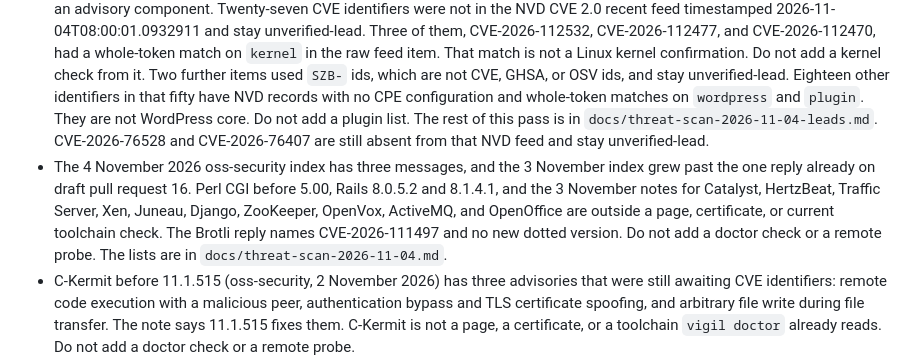
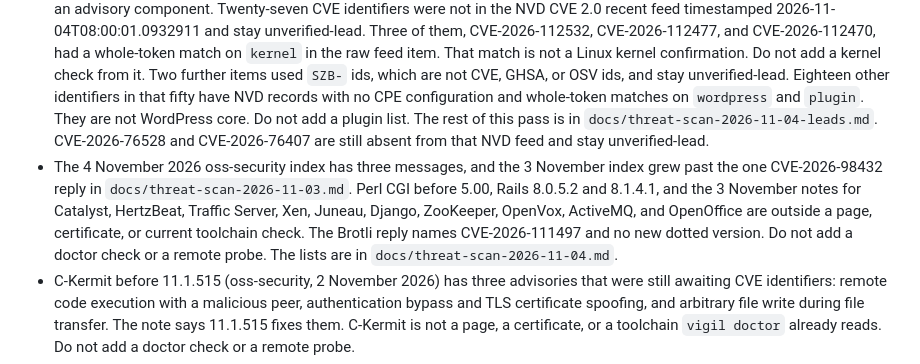
Before and after one commit to TysonIsham7/vigil-public, a Markdown page: docs/TODO.md, the part around the change. Rendered like a GitHub page.

```diff
--- a/docs/TODO.md
+++ b/docs/TODO.md
@@ -3,7 +3,7 @@
 - CVE-2026-119977 is WordPress core, added to CISA catalog `2026.11.03` on 3 November 2026, due 6 November 2026. Forensic triage is required. Ransomware use is unknown. NVD status is Analyzed. The affected lines and fixed patches are `fixedLines` in `packages/intel/advisories/wordpress-cve-2026-119977.json`. A disclosed `major.minor.patch` below the patch on that line is `WP_CVE_2026_119977`. An owner scan blocks. A visitor scan warns. A two-component version such as `6.7` is not compared. A hidden version stays on `WP_FINGERPRINT` only. A line outside that file is not flagged. Do not add a remote probe. Do not add a WordPress plugin CVE list.
 - The Node.js project says new 22.x, 24.x, and 26.x releases will ship on or shortly after Wednesday, 11 November 2026. The highest severity named on `nodejs.org` is HIGH. The pre-alert names no CVE id and no dotted fix version. `vigil doctor` stays on 22.23.4, 24.22.1, and 26.12.1 until that page names the new versions. Do not invent a floor.
 - The 4 November 2026 cve.now lead pass (newest 50 identifiers) did not confirm a new overlap with the private runtime list or an advisory component. Twenty-seven CVE identifiers were not in the NVD CVE 2.0 recent feed timestamped 2026-11-04T08:00:01.0932911 and stay unverified-lead. Three of them, CVE-2026-112532, CVE-2026-112477, and CVE-2026-112470, had a whole-token match on `kernel` in the raw feed item. That match is not a Linux kernel confirmation. Do not add a kernel check from it. Two further items used `SZB-` ids, which are not CVE, GHSA, or OSV ids, and stay unverified-lead. Eighteen other identifiers in that fifty have NVD records with no CPE configuration and whole-token matches on `wordpress` and `plugin`. They are not WordPress core. Do not add a plugin list. The rest of this pass is in `docs/threat-scan-2026-11-04-leads.md`. CVE-2026-76528 and CVE-2026-76407 are still absent from that NVD feed and stay unverified-lead.
-- The 4 November 2026 oss-security index has three messages, and the 3 November index grew past the one reply already on draft pull request 16. Perl CGI before 5.00, Rails 8.0.5.2 and 8.1.4.1, and the 3 November notes for Catalyst, HertzBeat, Traffic Server, Xen, Juneau, Django, ZooKeeper, OpenVox, ActiveMQ, and OpenOffice are outside a page, certificate, or current toolchain check. The Brotli reply names CVE-2026-111497 and no new dotted version. Do not add a doctor check or a remote probe. The lists are in `docs/threat-scan-2026-11-04.md`.
+- The 4 November 2026 oss-security index has three messages, and the 3 November index grew past the one CVE-2026-98432 reply in `docs/threat-scan-2026-11-03.md`. Perl CGI before 5.00, Rails 8.0.5.2 and 8.1.4.1, and the 3 November notes for Catalyst, HertzBeat, Traffic Server, Xen, Juneau, Django, ZooKeeper, OpenVox, ActiveMQ, and OpenOffice are outside a page, certificate, or current toolchain check. The Brotli reply names CVE-2026-111497 and no new dotted version. Do not add a doctor check or a remote probe. The lists are in `docs/threat-scan-2026-11-04.md`.
 - C-Kermit before 11.1.515 (oss-security, 2 November 2026) has three advisories that were still awaiting CVE identifiers: remote code execution with a malicious peer, authentication bypass and TLS certificate spoofing, and arbitrary file write during file transfer. The note says 11.1.515 fixes them. C-Kermit is not a page, a certificate, or a toolchain `vigil doctor` already reads. Do not add a doctor check or a remote probe.
 - CVE-2026-111959 is an out-of-bounds read in Apache Arrow Rust RunEndEncoded arrays (oss-security, 2 November 2026). Affected: 60.0.0 before 60.1.0, 59.0.0 through 59.3.1, 58.0.0 through 58.4.0, and 33.0.0 through 57.3.1. Fixed in 60.1.0, 59.3.2, 58.4.1, and 57.3.2. Arrow Rust is not a page, a certificate, or a toolchain `vigil doctor` already reads. Do not add a doctor check or a remote probe.
 - CVE-2026-119724 is XML external entity expansion in Apache JClouds provider-response parsing (oss-security, 2 November 2026). The message says all versions are affected. The project is retired and names no fixed release. Do not invent a floor. Do not add a doctor check or a remote probe.
```
Also changed, not shown: docs/threat-scan-2026-11-04-leads.md (+1 -1 lines), docs/threat-scan-2026-11-04.md (+2 -2 lines).
